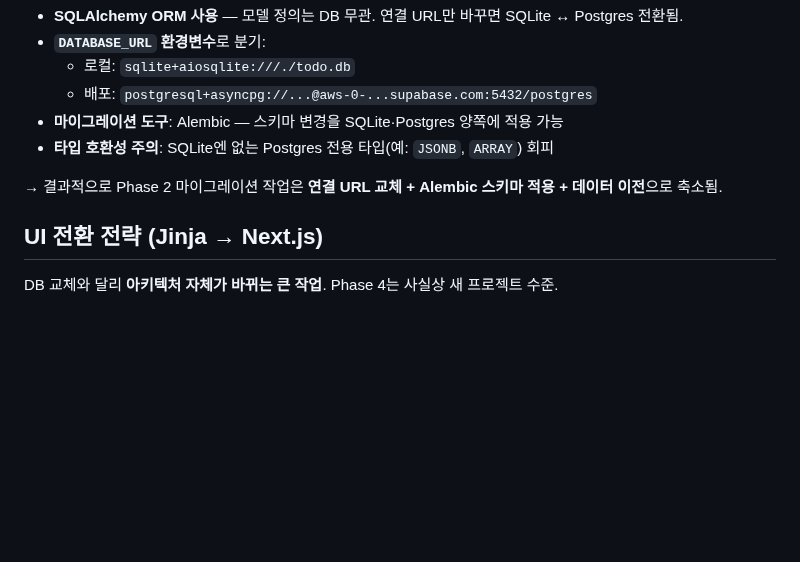
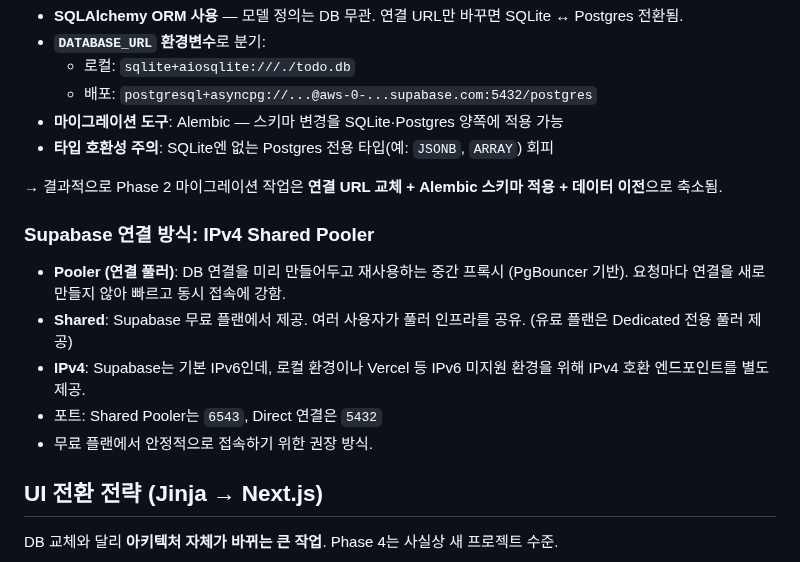
Before and after one commit to hyoungwonkang/python_prac_with_obsidian, a Markdown page: 10-Projects/todo-app.md, the part around the change. Rendered like a GitHub page; blank space fills up the shorter version.

Commit message:
docs(todo-app): IPv4 Shared Pooler 개념 설명 추가
Supabase 연결 방식 섹션 신설. Pooler/Shared/IPv4 각 개념과 포트 번호, 무료 플랜 권장 방식 설명.

Co-Authored-By: Claude Opus 4.6 <noreply@anthropic.com>

```diff
--- a/10-Projects/todo-app.md
+++ b/10-Projects/todo-app.md
@@ -35,6 +35,14 @@
 - **타입 호환성 주의**: SQLite엔 없는 Postgres 전용 타입(예: `JSONB`, `ARRAY`) 회피
 
 → 결과적으로 Phase 2 마이그레이션 작업은 **연결 URL 교체 + Alembic 스키마 적용 + 데이터 이전**으로 축소됨.
+
+### Supabase 연결 방식: IPv4 Shared Pooler
+
+- **Pooler (연결 풀러)**: DB 연결을 미리 만들어두고 재사용하는 중간 프록시 (PgBouncer 기반). 요청마다 연결을 새로 만들지 않아 빠르고 동시 접속에 강함.
+- **Shared**: Supabase 무료 플랜에서 제공. 여러 사용자가 풀러 인프라를 공유. (유료 플랜은 Dedicated 전용 풀러 제공)
+- **IPv4**: Supabase는 기본 IPv6인데, 로컬 환경이나 Vercel 등 IPv6 미지원 환경을 위해 IPv4 호환 엔드포인트를 별도 제공.
+- 포트: Shared Pooler는 `6543`, Direct 연결은 `5432`
+- 무료 플랜에서 안정적으로 접속하기 위한 권장 방식.
 
 ## UI 전환 전략 (Jinja → Next.js)
 
```
